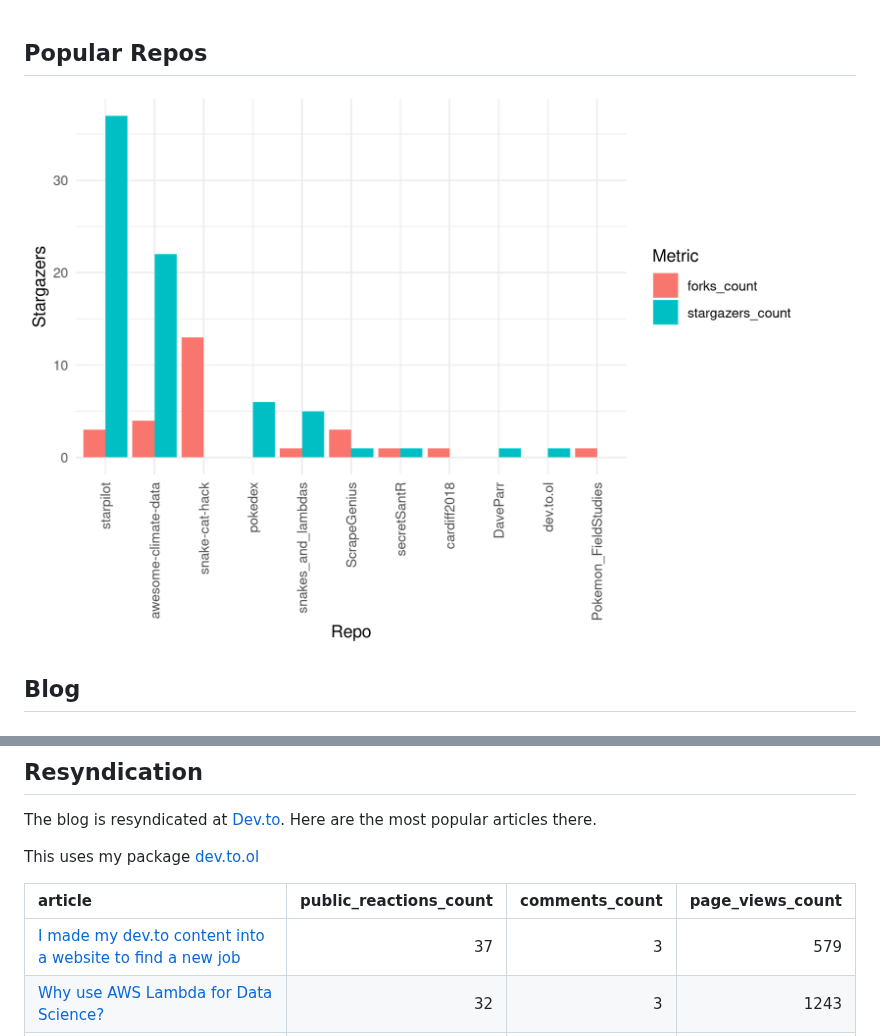
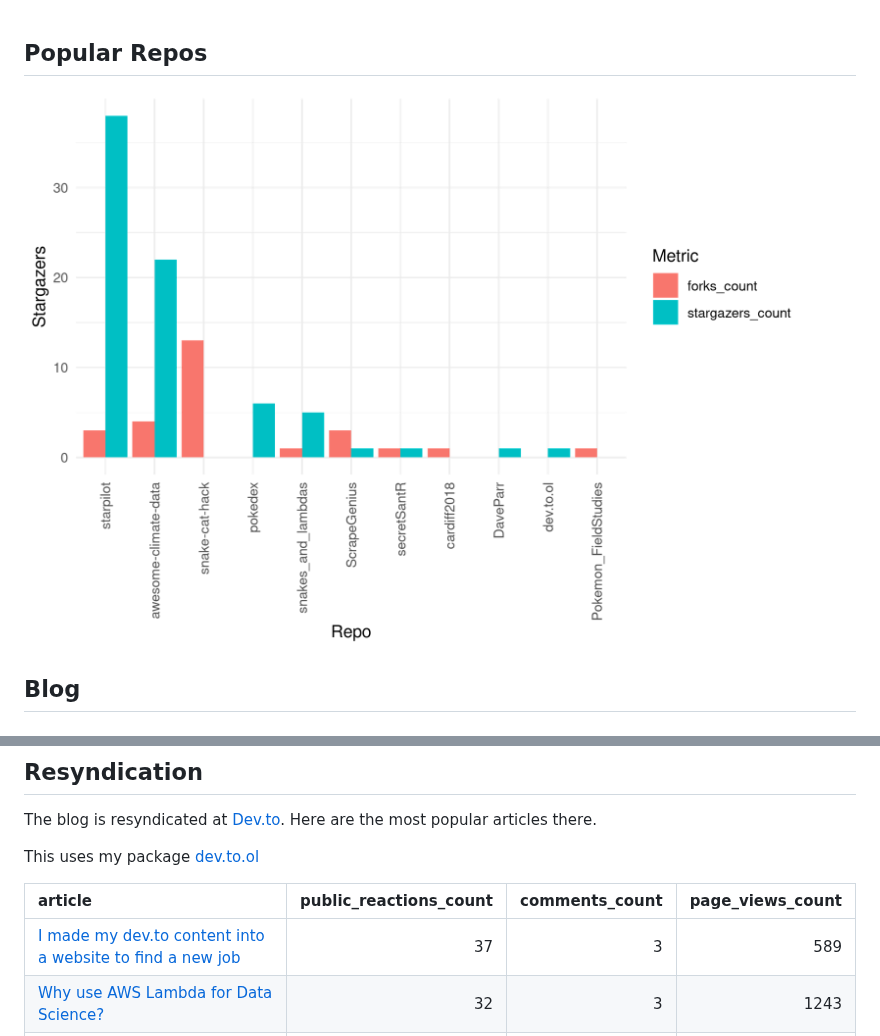
Before and after one commit to DaveParr/DaveParr, a Markdown page: README.md, 2 parts joined by grey strips. Drawn GitHub-style; pictures changed too: graph.png.

```diff
--- a/README.md
+++ b/README.md
@@ -18,7 +18,7 @@ This uses my package [dev.to.ol](https://github.com/DaveParr/dev.to.ol)
 
 | article                                                                                                                                                                                       | public_reactions_count | comments_count | page_views_count |
 |:----------------------------------------------------------------------------------------------------------------------------------------------------------------------------------------------|-----------------------:|---------------:|-----------------:|
-| [I made my dev.to content into a website to find a new job](https://dev.to/daveparr/i-made-my-dev-to-content-into-a-website-to-find-a-new-job-2kn5)                                           |                     37 |              3 |              579 |
+| [I made my dev.to content into a website to find a new job](https://dev.to/daveparr/i-made-my-dev-to-content-into-a-website-to-find-a-new-job-2kn5)                                           |                     37 |              3 |              589 |
 | [Why use AWS Lambda for Data Science?](https://dev.to/daveparr/why-use-aws-lambda-for-data-science-421)                                                                                       |                     32 |              3 |             1243 |
 | [Posting straight from .Rmd to dev.to (for real this time)](https://dev.to/daveparr/posting-straight-from-rmd-to-dev-to-1j4p)                                                                 |                     15 |              0 |              210 |
 | [Writing R packages, fast](https://dev.to/daveparr/writing-r-packages-fast-474c)                                                                                                              |                     12 |              0 |               77 |
```
